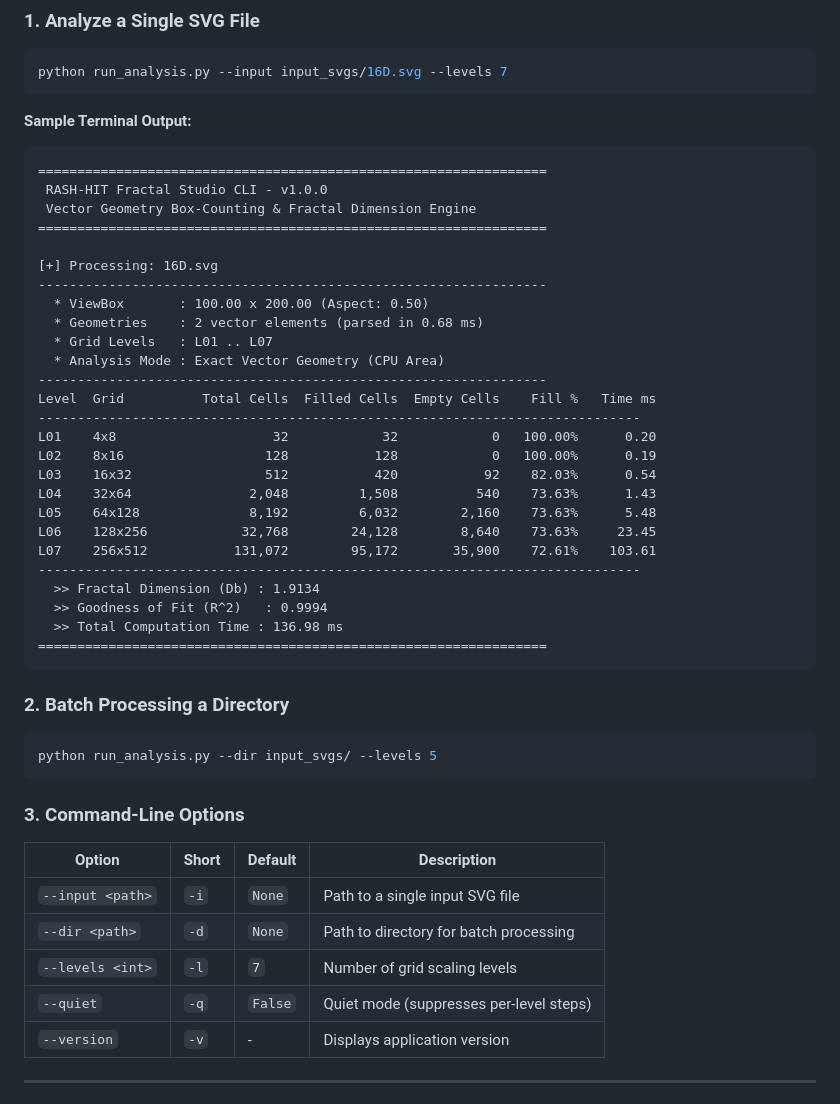
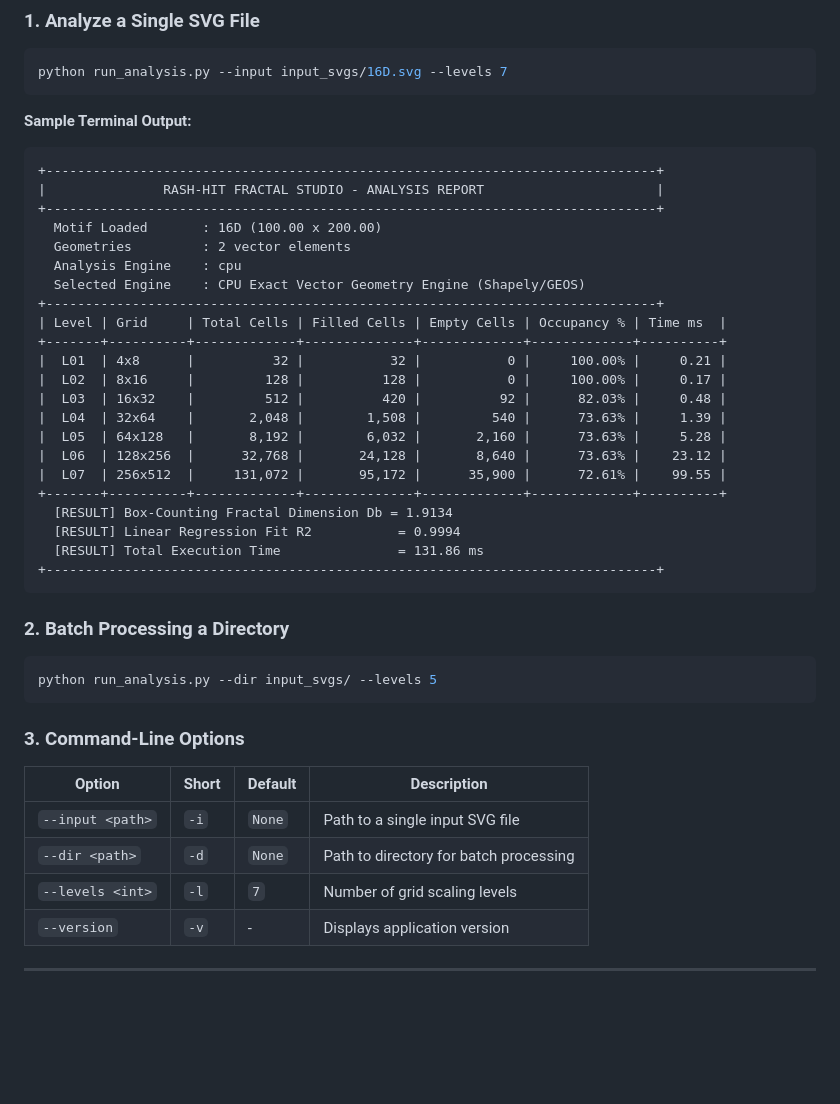
Before and after one commit to rasitnarcicek/RASH-HIT-Fractal-Analiz-Studio, a Markdown page: README.md, the part around one of its changes. GitHub-like rendering; blank space fills up the shorter version.

Commit message:
Update README with boxed terminal table documentation

````diff
--- a/README.md
+++ b/README.md
@@ -48,32 +47,28 @@ python run_analysis.py --input input_svgs/16D.svg --levels 7
 
 **Sample Terminal Output:**
 ```text
-=================================================================
- RASH-HIT Fractal Studio CLI - v1.0.0
- Vector Geometry Box-Counting & Fractal Dimension Engine
-=================================================================
-
-[+] Processing: 16D.svg
------------------------------------------------------------------
-  * ViewBox       : 100.00 x 200.00 (Aspect: 0.50)
-  * Geometries    : 2 vector elements (parsed in 0.68 ms)
-  * Grid Levels   : L01 .. L07
-  * Analysis Mode : Exact Vector Geometry (CPU Area)
------------------------------------------------------------------
-Level  Grid          Total Cells  Filled Cells  Empty Cells    Fill %   Time ms
------------------------------------------------------------------------------
-L01    4x8                    32            32            0   100.00%      0.20
-L02    8x16                  128           128            0   100.00%      0.19
-L03    16x32                 512           420           92    82.03%      0.54
-L04    32x64               2,048         1,508          540    73.63%      1.43
-L05    64x128              8,192         6,032        2,160    73.63%      5.48
-L06    128x256            32,768        24,128        8,640    73.63%     23.45
-L07    256x512           131,072        95,172       35,900    72.61%    103.61
------------------------------------------------------------------------------
-  >> Fractal Dimension (Db) : 1.9134
-  >> Goodness of Fit (R^2)   : 0.9994
-  >> Total Computation Time : 136.98 ms
-=================================================================
++------------------------------------------------------------------------------+
+|               RASH-HIT FRACTAL STUDIO - ANALYSIS REPORT                      |
++------------------------------------------------------------------------------+
+  Motif Loaded       : 16D (100.00 x 200.00)
+  Geometries         : 2 vector elements
+  Analysis Engine    : cpu
+  Selected Engine    : CPU Exact Vector Geometry Engine (Shapely/GEOS)
++------------------------------------------------------------------------------+
+| Level | Grid     | Total Cells | Filled Cells | Empty Cells | Occupancy % | Time ms  |
++-------+----------+-------------+--------------+-------------+-------------+----------+
+|  L01  | 4x8      |          32 |           32 |           0 |     100.00% |     0.21 |
+|  L02  | 8x16     |         128 |          128 |           0 |     100.00% |     0.17 |
+|  L03  | 16x32    |         512 |          420 |          92 |      82.03% |     0.48 |
+|  L04  | 32x64    |       2,048 |        1,508 |         540 |      73.63% |     1.39 |
+|  L05  | 64x128   |       8,192 |        6,032 |       2,160 |      73.63% |     5.28 |
+|  L06  | 128x256  |      32,768 |       24,128 |       8,640 |      73.63% |    23.12 |
+|  L07  | 256x512  |     131,072 |       95,172 |      35,900 |      72.61% |    99.55 |
++-------+----------+-------------+--------------+-------------+-------------+----------+
+  [RESULT] Box-Counting Fractal Dimension Db = 1.9134
+  [RESULT] Linear Regression Fit R2           = 0.9994
+  [RESULT] Total Execution Time               = 131.86 ms
++------------------------------------------------------------------------------+
 ```
 
 ### 2. Batch Processing a Directory
@@ -87,7 +82,6 @@ python run_analysis.py --dir input_svgs/ --levels 5
 | `--input <path>` | `-i` | `None` | Path to a single input SVG file |
 | `--dir <path>` | `-d` | `None` | Path to directory for batch processing |
 | `--levels <int>` | `-l` | `7` | Number of grid scaling levels |
-| `--quiet` | `-q` | `False` | Quiet mode (suppresses per-level steps) |
 | `--version` | `-v` | - | Displays application version |
 
 ---
````
Also changed, not shown: other parts of README.md (+0 -1 lines).
